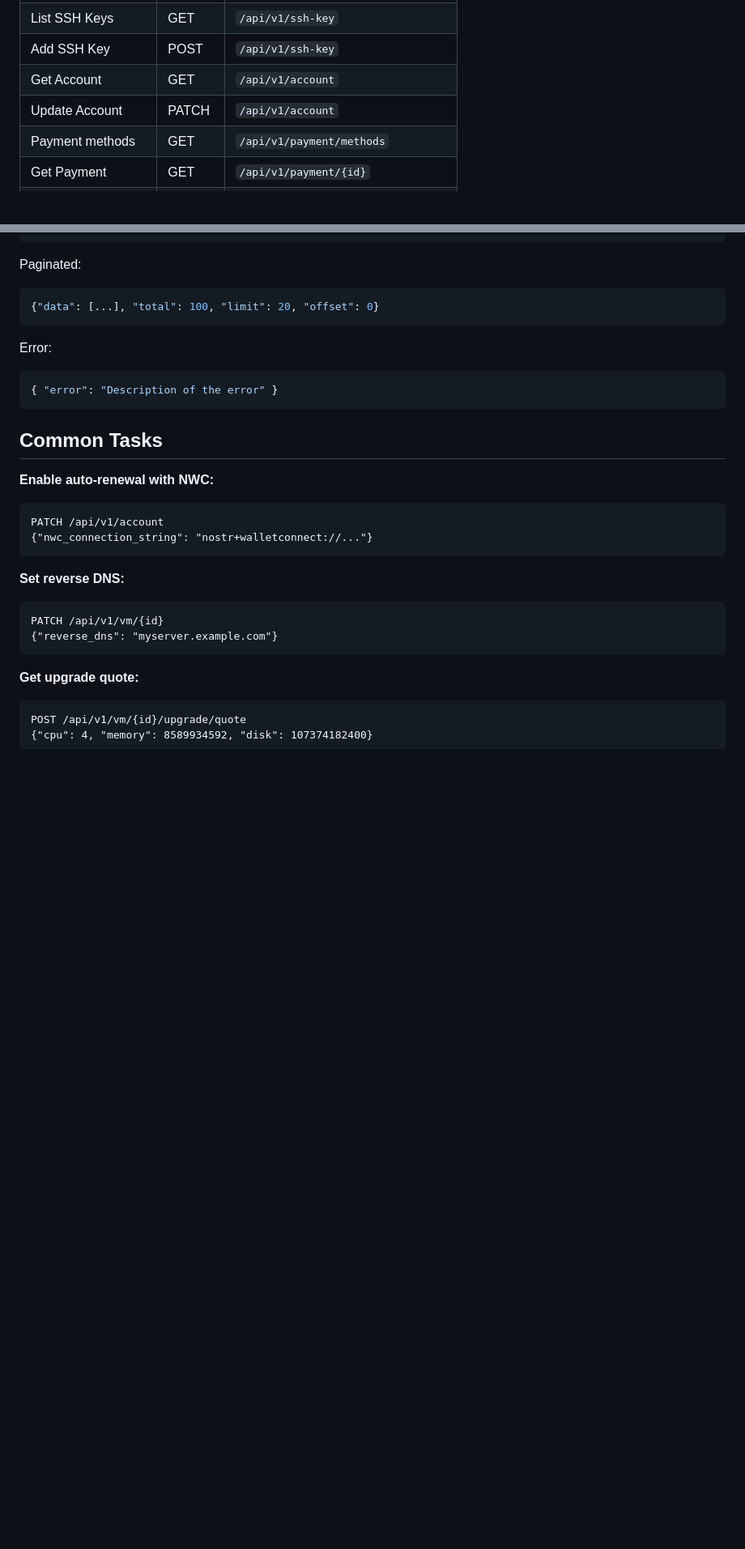
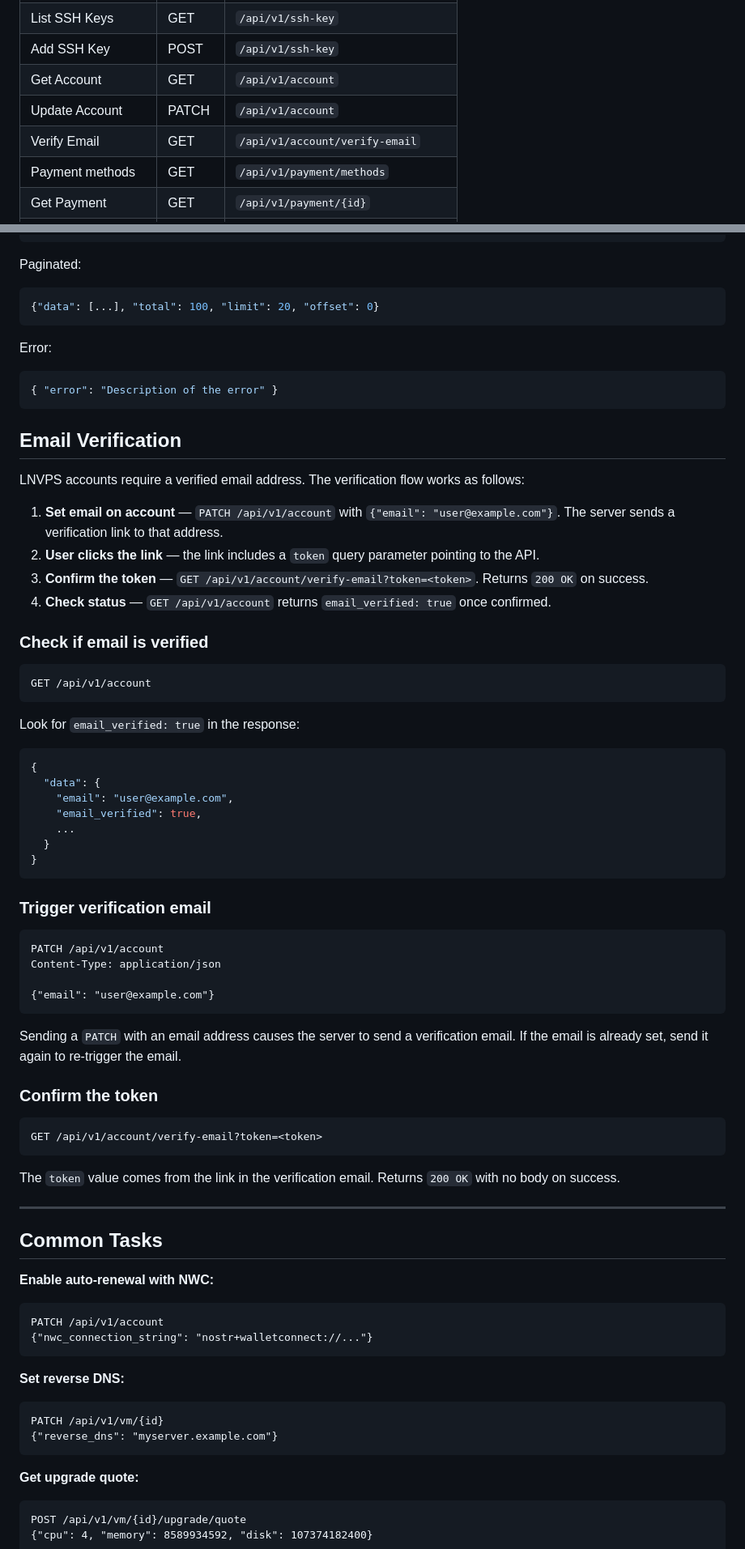
Before and after one commit to LNVPS/web, a Markdown page: public/SKILL.md, 2 parts joined by grey strips. Shown at 81% size. Drawn GitHub-style; blank space fills up the shorter version.

Commit message:
docs: add email verification flow to public SKILL.md and REFERENCE.md

````diff
--- a/public/SKILL.md
+++ b/public/SKILL.md
@@ -175,6 +175,7 @@ Poll `GET /api/v1/payment/{id}` until `is_paid: true`, then poll `GET /api/v1/vm
 | Add SSH Key        | POST   | `/api/v1/ssh-key`                  |
 | Get Account        | GET    | `/api/v1/account`                  |
 | Update Account     | PATCH  | `/api/v1/account`                  |
+| Verify Email       | GET    | `/api/v1/account/verify-email`     |
 | Payment methods    | GET    | `/api/v1/payment/methods`          |
 | Get Payment        | GET    | `/api/v1/payment/{id}`             |
 | List Subscriptions | GET    | `/api/v1/subscriptions`            |
@@ -222,6 +223,54 @@ Error:
 ```json
 { "error": "Description of the error" }
 ```
+
+## Email Verification
+
+LNVPS accounts require a verified email address. The verification flow works as follows:
+
+1. **Set email on account** — `PATCH /api/v1/account` with `{"email": "user@example.com"}`. The server sends a verification link to that address.
+2. **User clicks the link** — the link includes a `token` query parameter pointing to the API.
+3. **Confirm the token** — `GET /api/v1/account/verify-email?token=<token>`. Returns `200 OK` on success.
+4. **Check status** — `GET /api/v1/account` returns `email_verified: true` once confirmed.
+
+### Check if email is verified
+
+```http
+GET /api/v1/account
+```
+
+Look for `email_verified: true` in the response:
+
+```json
+{
+  "data": {
+    "email": "user@example.com",
+    "email_verified": true,
+    ...
+  }
+}
+```
+
+### Trigger verification email
+
+```http
+PATCH /api/v1/account
+Content-Type: application/json
+
+{"email": "user@example.com"}
+```
+
+Sending a `PATCH` with an email address causes the server to send a verification email. If the email is already set, send it again to re-trigger the email.
+
+### Confirm the token
+
+```http
+GET /api/v1/account/verify-email?token=<token>
+```
+
+The `token` value comes from the link in the verification email. Returns `200 OK` with no body on success.
+
+---
 
 ## Common Tasks
 
````
Also changed, not shown: public/REFERENCE.md (+24 -0 lines).
